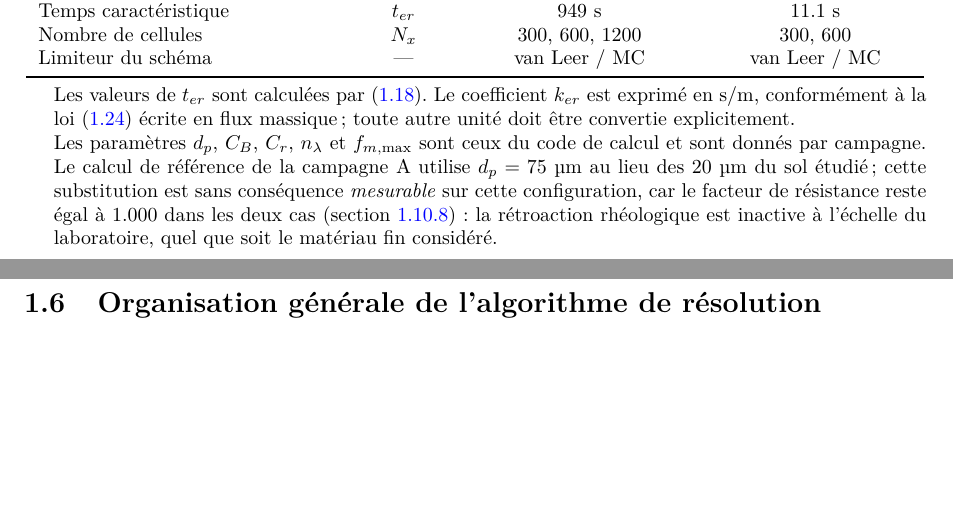
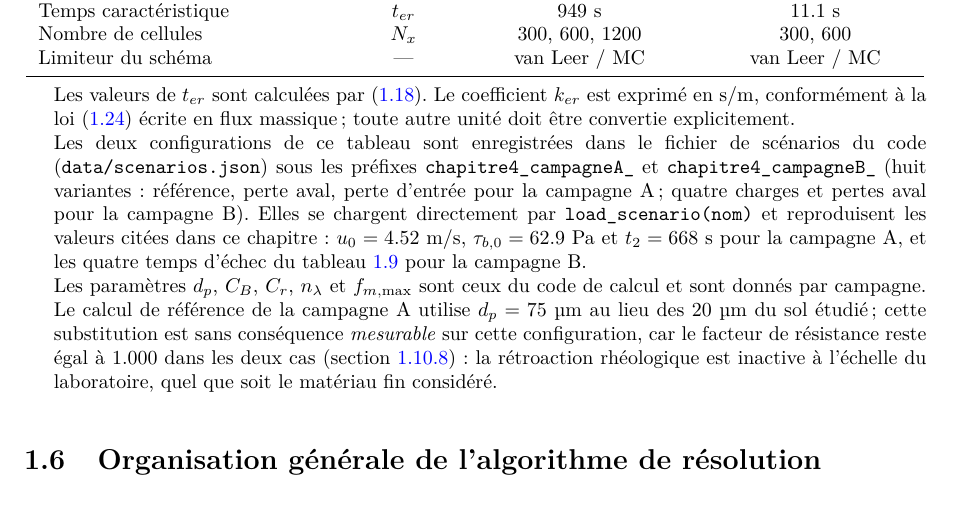
Before and after one commit to meguennib/Erosion_1D, a LaTeX document (docs/chapitre4_cadre_modelisation_numerique.tex): two parts of pages 15 and 16 of 54 before the commit and part of page 16 of 55 after it, the two joined at a grey line, cut so that both start at the same text, the shorter picture padded with empty space. Compiled offline with pdfLaTeX.

Commit message:
Reproductibilite : les configurations du chapitre 4 sont enregistrees comme scenarios
Manque comble : la campagne A du chapitre (L=0,117 m, k_er=1e-4 s/m, tau_c=1,0 Pa,
phi_soil=0,60) n'existait dans AUCUN fichier de scenario du depot. Un lecteur ne
pouvait donc pas reproduire les chiffres du chapitre a partir du depot.

data/scenarios.json : 8 scenarios ajoutes (15 au total)
- chapitre4_campagneA_reference / _perte_aval (K_out=0,15) /
  _entree_cinetique (K_in,tot=1) / _entree_Kin05
- chapitre4_campagneB_1p50MPa_kout0 / _kout500
- chapitre4_campagneB_3p33MPa_kout0 / _kout500
Chaque description porte les valeurs attendues. Pour la campagne A, le critere
d'arret R_break=5,85 mm correspond a l'horizon de validite 1D R/L=0,05.

Chapitre : la note du tableau des campagnes renvoie a ces cles et precise les
valeurs qu'elles reproduisent.

Verifications (par load_scenario(), API officielle du depot, puis simulation)
- campagne A reference : u0=4,5243 m/s, tau_b0=62,885 Pa, t2=668,6 s
  (publie 666 s) ; les trois variantes donnent 875/1930/1325 s contre
  878/1937/1330 s annonces dans le chapitre
- campagne B, quatre configurations : 128,42 / 161,83 / 55,05 / 63,03 s
  contre 128,1 / 161,8 / 55,0 / 62,9 s publies -> ecart <= 0,25 %

Le fichier est lu par nom (src/utils.load_scenario), l'ajout de cles est donc
sans risque pour l'existant.

Co-authored-by: arena-agent <297053741+arena-agent@users.noreply.github.com>

```diff
--- a/docs/chapitre4_cadre_modelisation_numerique.tex
+++ b/docs/chapitre4_cadre_modelisation_numerique.tex
@@ -920,6 +920,13 @@ Limiteur du schéma & --- & van Leer / MC & van Leer / MC \\
 \item Les valeurs de \(\ter\) sont calculées par~\eqref{eq:ter}. Le coefficient \(k_{er}\) est exprimé en
 \(\mathrm{s/m}\), conformément à la loi~\eqref{eq:erosion} écrite en flux massique ; toute autre unité doit
 être convertie explicitement.
+\item Les deux configurations de ce tableau sont enregistrées dans le fichier de scénarios du code
+(\texttt{data/scenarios.json}) sous les préfixes \texttt{chapitre4\_campagneA\_} et
+\texttt{chapitre4\_campagneB\_} (huit variantes : référence, perte aval, perte d'entrée pour la campagne A ;
+quatre charges et pertes aval pour la campagne B). Elles se chargent directement par
+\texttt{load\_scenario(nom)} et reproduisent les valeurs citées dans ce chapitre : \(u_0 = 4.52\) m/s,
+\(\tau_{b,0} = 62.9\) Pa et \(t_2 = 668\) s pour la campagne A, et les quatre temps d'échec du
+tableau~\ref{tab:validation-campagneB} pour la campagne B.
 \item Les paramètres \(d_p\), \(C_B\), \(C_r\), \(n_\lambda\) et \(f_{m,\max}\) sont ceux du
 code de calcul et sont donnés par campagne. Le calcul de référence de la campagne A utilise
 \(d_p = 75\ \si{\micro m}\) au lieu des \(20\ \si{\micro m}\) du sol étudié ; cette substitution est sans
```
Also changed, not shown: 1 other file.
